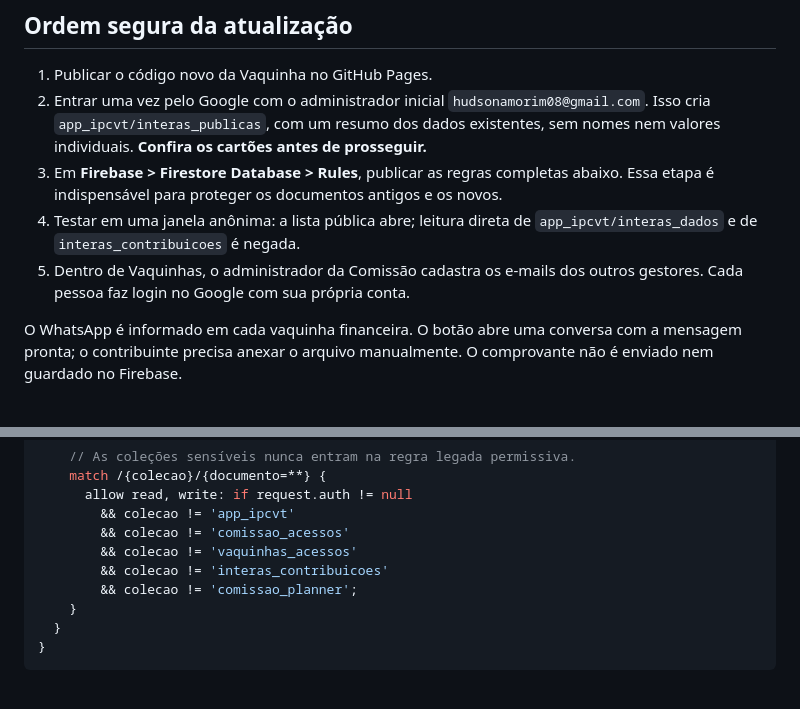
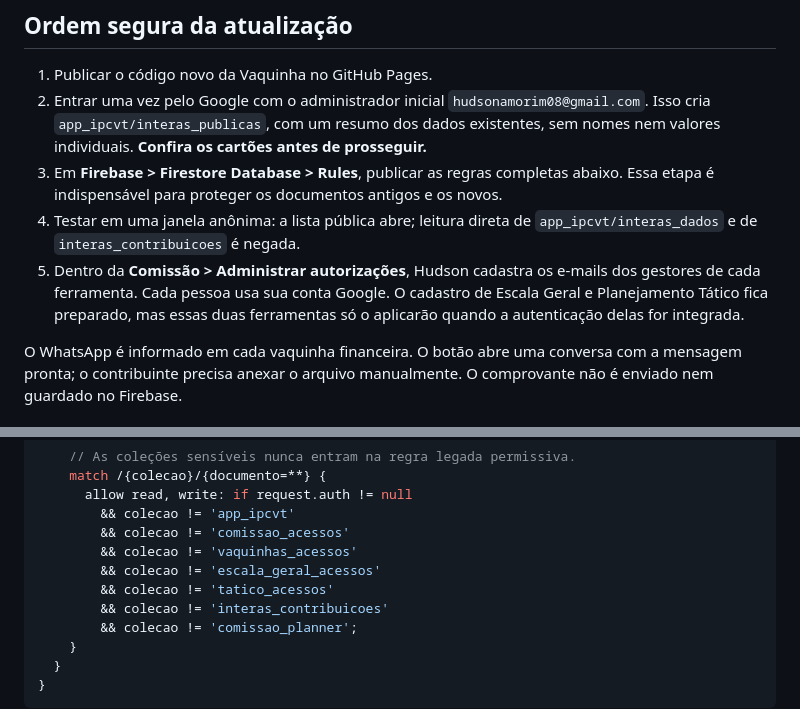
Before and after one commit to NucleoIPCVT/Portal, a Markdown page: VAQUINHAS-FIREBASE.md, 2 parts joined by grey strips. GitHub-like rendering; blank space fills up the shorter version.

```diff
--- a/VAQUINHAS-FIREBASE.md
+++ b/VAQUINHAS-FIREBASE.md
@@ -15,8 +15,10 @@ antes de substituí-lo.
    Essa etapa é indispensável para proteger os documentos antigos e os novos.
 4. Testar em uma janela anônima: a lista pública abre; leitura direta de
    `app_ipcvt/interas_dados` e de `interas_contribuicoes` é negada.
-5. Dentro de Vaquinhas, o administrador da Comissão cadastra os e-mails dos
-   outros gestores. Cada pessoa faz login no Google com sua própria conta.
+5. Dentro da **Comissão > Administrar autorizações**, Hudson cadastra os
+   e-mails dos gestores de cada ferramenta. Cada pessoa usa sua conta Google.
+   O cadastro de Escala Geral e Planejamento Tático fica preparado, mas essas
+   duas ferramentas só o aplicarão quando a autenticação delas for integrada.
 
 O WhatsApp é informado em cada vaquinha financeira. O botão abre uma conversa
 com a mensagem pronta; o contribuinte precisa anexar o arquivo manualmente.
@@ -150,6 +186,8 @@ service cloud.firestore {
         && colecao != 'app_ipcvt'
         && colecao != 'comissao_acessos'
         && colecao != 'vaquinhas_acessos'
+        && colecao != 'escala_geral_acessos'
+        && colecao != 'tatico_acessos'
         && colecao != 'interas_contribuicoes'
         && colecao != 'comissao_planner';
     }
```
Also changed, not shown: other parts of VAQUINHAS-FIREBASE.md (+42 -7 lines).
